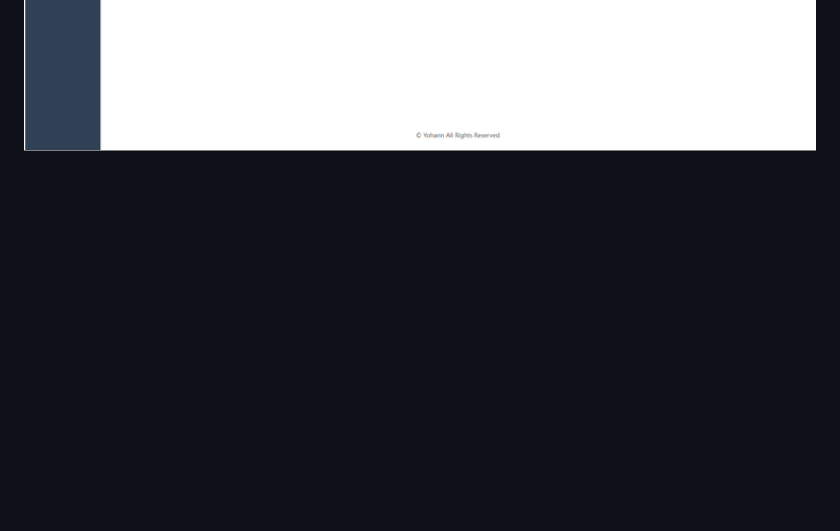
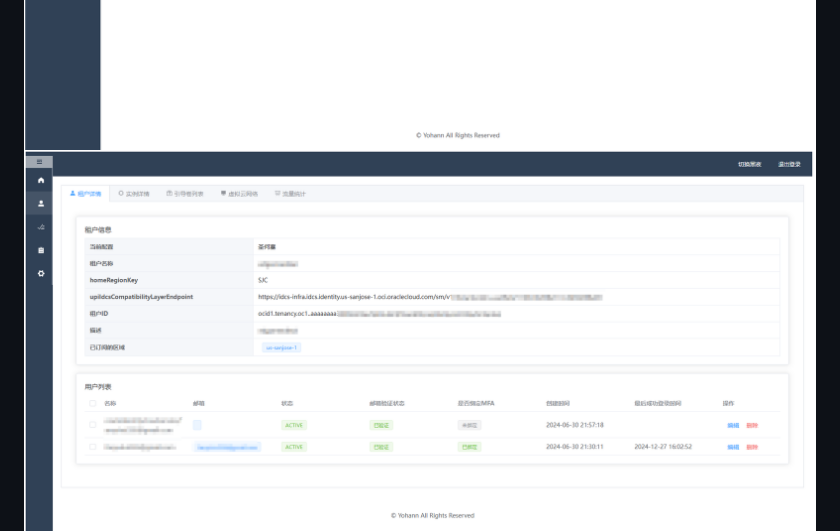
Before and after one commit to Yohann0617/oci-helper, a Markdown page: README.md, the part around the change. Rendered like a GitHub page; pictures changed too: img/1-tenantInfo.png (added); blank space fills up the shorter version.

```diff
--- a/README.md
+++ b/README.md
@@ -98,6 +98,7 @@ docker compose pull && docker compose up -d
 ![image.png](./img/0-login.png)
 ![image.png](./img/1-home.png)
 ![image.png](./img/1-user.png)
+![image.png](./img/1-tenantInfo.png)
 ![image.png](./img/3-add-1.png)
 ![image.png](./img/3-add-2.png)
 ![image.png](./img/3-create.png)
```
Also changed, not shown: README_EN.md (+1 -0 lines).
